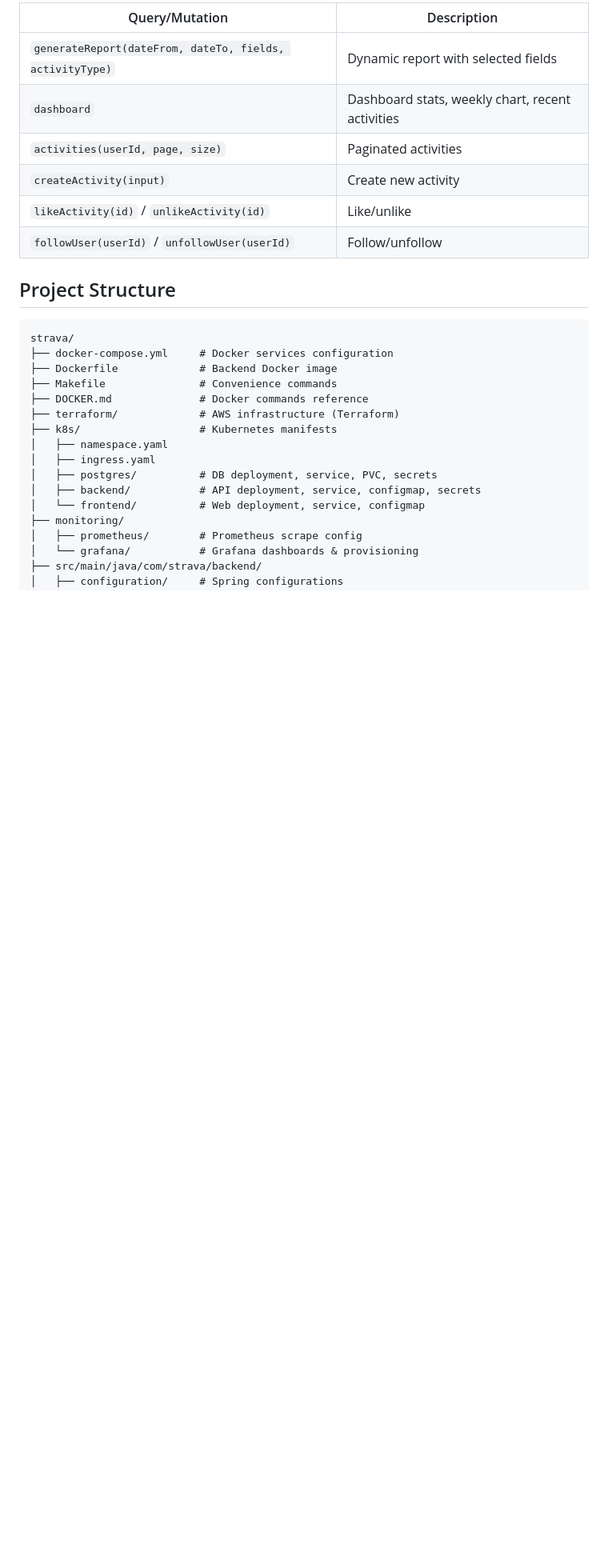
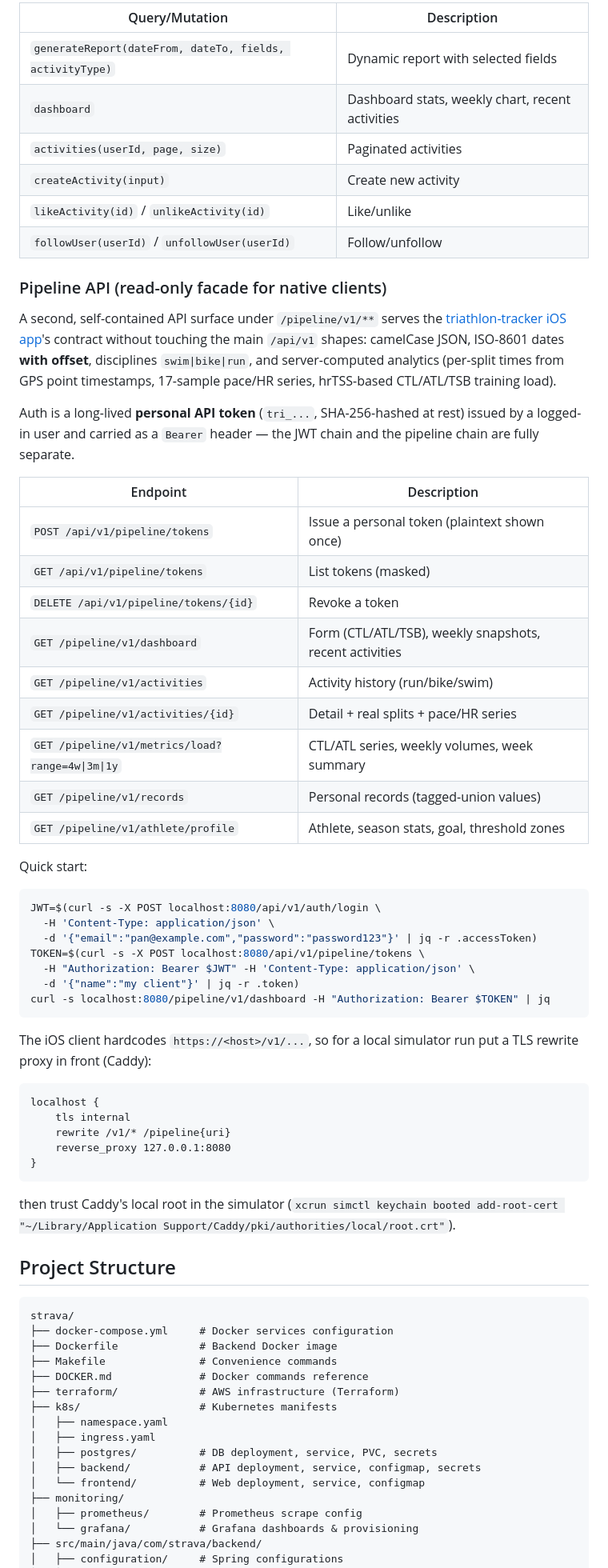
Before and after one commit to erykszczesniak/Stride, a Markdown page: README.md, the part around the change. Shown at 80% size. GitHub-like rendering; blank space fills up the shorter version.

Commit message:
docs: document the pipeline API facade and local iOS setup

````diff
--- a/README.md
+++ b/README.md
@@ -624,6 +624,57 @@ Once the backend is running, API documentation is available at:
 | `likeActivity(id)` / `unlikeActivity(id)` | Like/unlike |
 | `followUser(userId)` / `unfollowUser(userId)` | Follow/unfollow |
 
+### Pipeline API (read-only facade for native clients)
+
+A second, self-contained API surface under `/pipeline/v1/**` serves the
+[triathlon-tracker iOS app](https://github.com/erykszczesniak/triathlon_tracker_tca)'s
+contract without touching the main `/api/v1` shapes: camelCase JSON, ISO-8601
+dates **with offset**, disciplines `swim|bike|run`, and server-computed
+analytics (per-split times from GPS point timestamps, 17-sample pace/HR
+series, hrTSS-based CTL/ATL/TSB training load).
+
+Auth is a long-lived **personal API token** (`tri_...`, SHA-256-hashed at
+rest) issued by a logged-in user and carried as a `Bearer` header — the JWT
+chain and the pipeline chain are fully separate.
+
+| Endpoint | Description |
+|----------|-------------|
+| `POST /api/v1/pipeline/tokens` | Issue a personal token (plaintext shown once) |
+| `GET /api/v1/pipeline/tokens` | List tokens (masked) |
+| `DELETE /api/v1/pipeline/tokens/{id}` | Revoke a token |
+| `GET /pipeline/v1/dashboard` | Form (CTL/ATL/TSB), weekly snapshots, recent activities |
+| `GET /pipeline/v1/activities` | Activity history (run/bike/swim) |
+| `GET /pipeline/v1/activities/{id}` | Detail + real splits + pace/HR series |
+| `GET /pipeline/v1/metrics/load?range=4w\|3m\|1y` | CTL/ATL series, weekly volumes, week summary |
+| `GET /pipeline/v1/records` | Personal records (tagged-union values) |
+| `GET /pipeline/v1/athlete/profile` | Athlete, season stats, goal, threshold zones |
+
+Quick start:
+
+```bash
+JWT=$(curl -s -X POST localhost:8080/api/v1/auth/login \
+  -H 'Content-Type: application/json' \
+  -d '{"email":"pan@example.com","password":"password123"}' | jq -r .accessToken)
+TOKEN=$(curl -s -X POST localhost:8080/api/v1/pipeline/tokens \
+  -H "Authorization: Bearer $JWT" -H 'Content-Type: application/json' \
+  -d '{"name":"my client"}' | jq -r .token)
+curl -s localhost:8080/pipeline/v1/dashboard -H "Authorization: Bearer $TOKEN" | jq
+```
+
+The iOS client hardcodes `https://<host>/v1/...`, so for a local simulator
+run put a TLS rewrite proxy in front (Caddy):
+
+```caddyfile
+localhost {
+    tls internal
+    rewrite /v1/* /pipeline{uri}
+    reverse_proxy 127.0.0.1:8080
+}
+```
+
+then trust Caddy's local root in the simulator
+(`xcrun simctl keychain booted add-root-cert "~/Library/Application Support/Caddy/pki/authorities/local/root.crt"`).
+
 ## Project Structure
 
 ```
````
